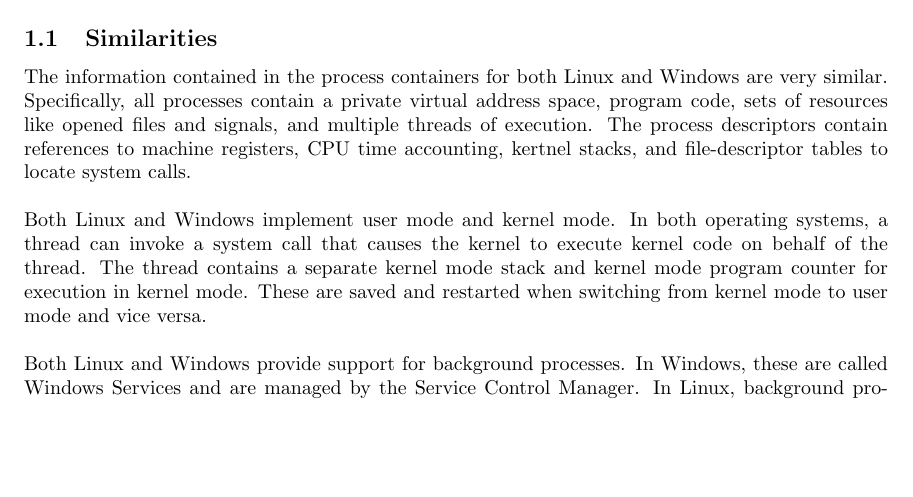
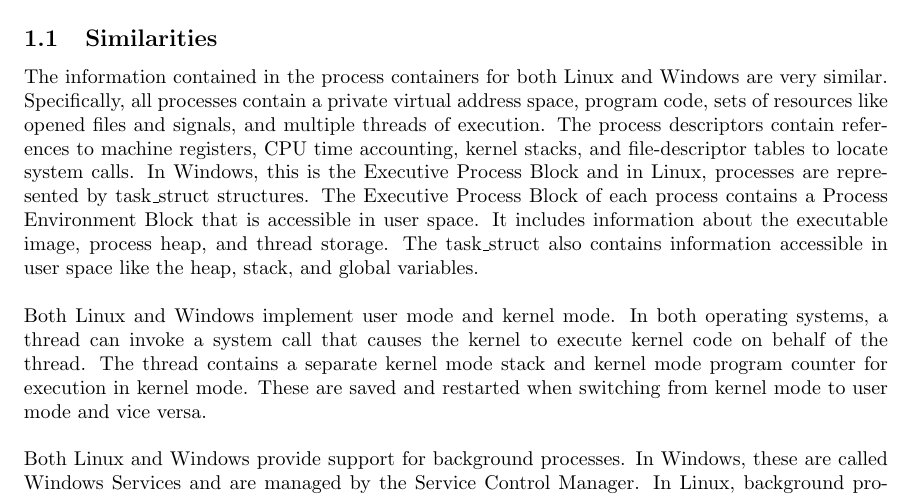
Before and after one commit to caushikh/CS444-final-paper, a LaTeX document (CS444_final_paper.tex): part of page 3 of 8, cut so that both start at the same text, the shorter picture padded with empty space. Compiled offline with pdfLaTeX.

Commit message:
windows executive process block

```diff
--- a/CS444_final_paper.tex
+++ b/CS444_final_paper.tex
@@ -72,8 +72,14 @@
 are very similar. Specifically, all processes contain a private virtual
 address space, program code, sets of resources like opened files and signals,
 and multiple threads of execution. The process descriptors contain references
-to machine registers, CPU time accounting, kertnel stacks, and file-descriptor
-tables to locate system calls.
+to machine registers, CPU time accounting, kernel stacks, and file-descriptor
+tables to locate system calls. In Windows, this is the Executive Process Block
+and in Linux, processes are represented by task\_struct structures. The
+Executive Process Block of each process contains a Process Environment Block
+that is accessible in user space. It includes information about the executable
+image, process heap, and thread storage. The task\_struct also contains
+information accessible in user space like the heap, stack, and global
+variables.
 \\
 \linebreak
 Both Linux and Windows implement user mode and kernel mode. In both operating
```
